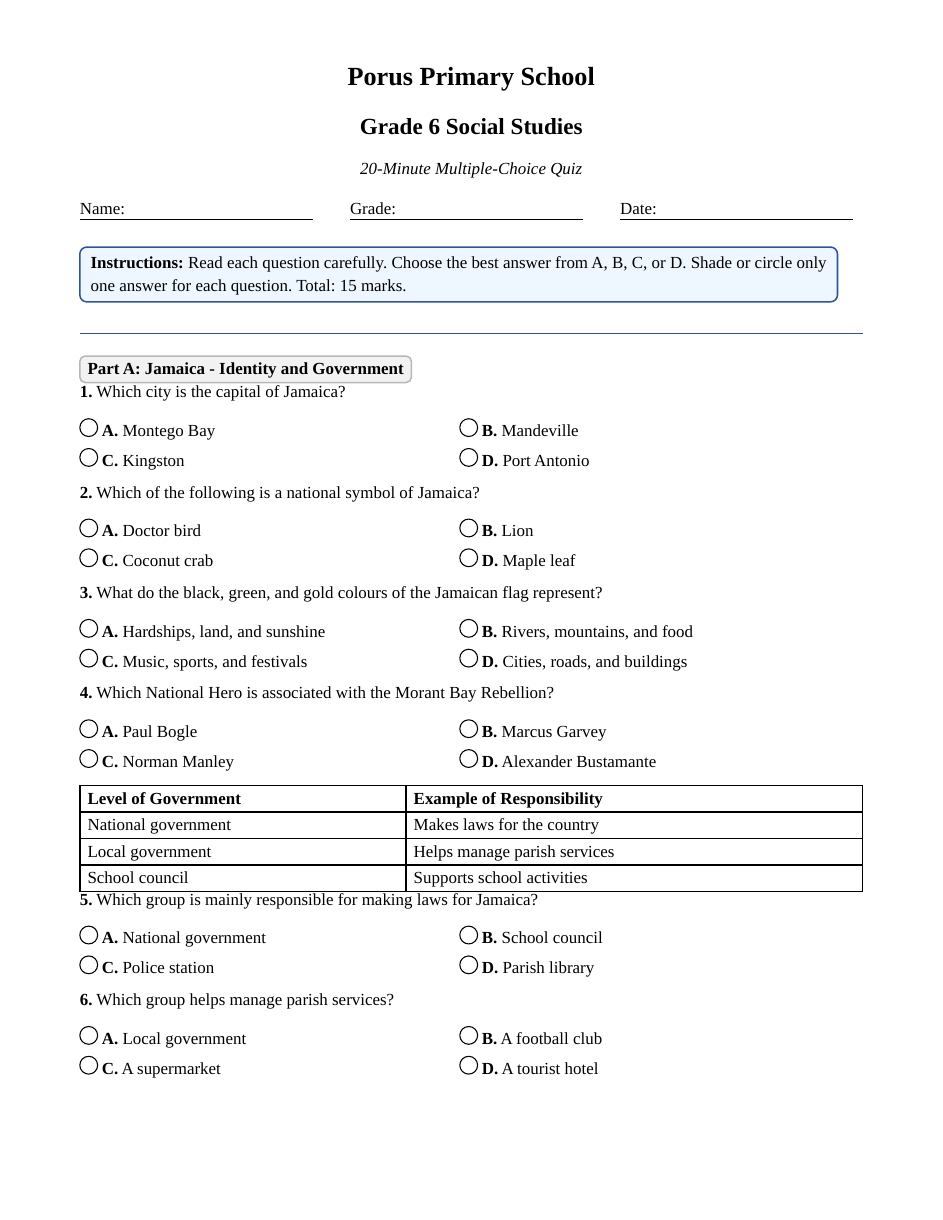
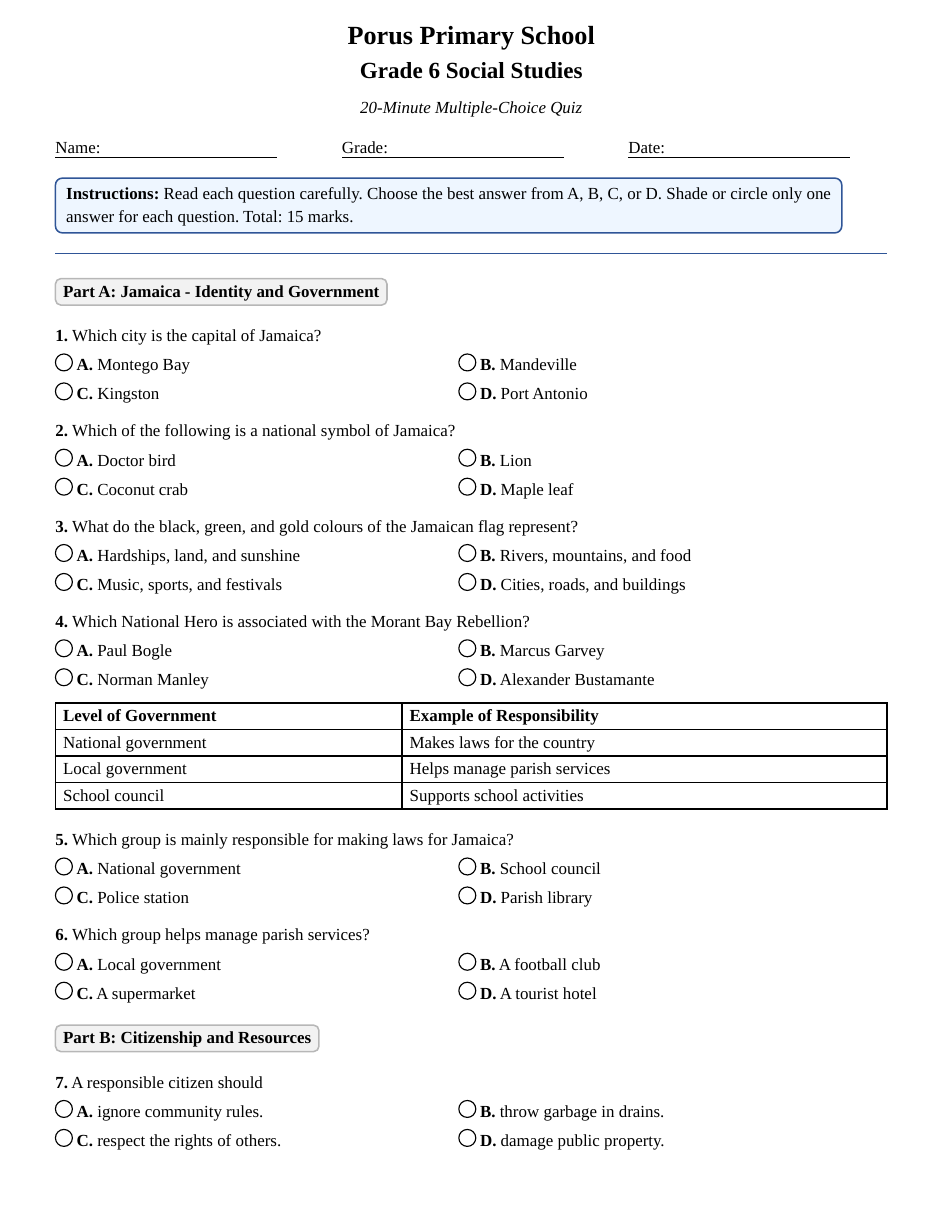
Before and after one commit to cole-bassed/Education, a Typst document (Grade6/end_of_year_exams/typst/quizzes/social_studies_20min_mcq_quiz.typ): page 1 of 3 before the commit and page 1 of 2 after it. Compiled offline with Typst 0.15.

Commit message:
updated quizzes

```diff
--- a/Grade6/end_of_year_exams/typst/quizzes/social_studies_20min_mcq_quiz.typ
+++ b/Grade6/end_of_year_exams/typst/quizzes/social_studies_20min_mcq_quiz.typ
@@ -1,84 +1,210 @@
-#set page(paper: "us-letter", margin: (x: 0.72in, y: 0.62in))
+#set page(paper: "us-letter", margin: (x: 0.5in, y: 0.25in))
 #set text(font: "Liberation Serif", size: 11pt, lang: "en")
 #set par(justify: false, leading: 0.65em)
 #set heading(numbering: none)
 
-#let field(label, width: 2.1in) = {
+#let field(label, width: 2in) = {
   box(width: width, stroke: (bottom: 0.7pt), inset: (bottom: 3pt))[#label]
 }
 
 #let header(subject, subtitle: "20-Minute Multiple-Choice Quiz") = {
   align(center)[
     #text(size: 17pt, weight: "bold")[Porus Primary School]
-    #v(0.12em)
+    #v(-.75em)
     #text(size: 15pt, weight: "bold")[Grade 6 #subject]
-    #v(0.08em)
+    #v(-0.250em)
     #text(size: 11pt, style: "italic")[#subtitle]
   ]
   v(0.5em)
-  grid(columns: (1fr, 1fr, 1fr), column-gutter: 0.25in,
-    field[Name:], field[Grade:], field[Date:]
+  grid(
+    columns: (1fr, 1fr, 1fr),
+    column-gutter: 0.25in,
+    field[Name:], field[Grade:], field[Date:],
   )
-  v(0.45em)
   block(fill: rgb("eef6ff"), stroke: rgb("2f5597"), radius: 5pt, inset: 7pt)[
     #strong[Instructions:] Read each question carefully. Choose the best answer from A, B, C, or D. Shade or circle only one answer for each question. Total: 15 marks.
   ]
-  v(0.65em)
   line(length: 100%, stroke: 0.8pt + rgb("2f5597"))
-  v(0.75em)
 }
 
 #let choice(letter, body) = {
-  box(width: 48%, inset: (y: 0.03em))[#box(width: 1.05em, height: 1.05em, stroke: 0.7pt, radius: 50%)[] #strong[#letter.] #body]
+  box(width: 48%, inset: (y: 0.03em))[#box(
+      width: 1em,
+      height: 1em,
+      stroke: 0.75pt,
+      radius: 50%,
+    )[] #strong[#letter.] #body]
 }
 
-#let q(num, body, choices) = {
-  block(above: 0.15em, below: 0em, breakable: false)[
+#let question(num, body, choices) = {
+  block(above: 1.5em, below: 0em, breakable: false)[
     #strong[#num.] #body
-    #v(0em)
+    #v(-.5em)
     #choices
-    #v(1.05em)
   ]
 }
+
 #let section(title) = {
-  block(above: 0.6em, below: 0.25em, fill: rgb("f2f2f2"), stroke: rgb("b7b7b7"), radius: 4pt, inset: 5pt)[#strong[#title]]
+  block(above: 1.5em, below: 1em, fill: rgb("f2f2f2"), stroke: rgb("b7b7b7"), radius: 4pt, inset: 5pt)[#strong[#title]
+  ]
 }
 
 #header[Social Studies]
 
 #section[Part A: Jamaica - Identity and Government]
-#q(1)[Which city is the capital of Jamaica?][#choice[A][Montego Bay] #choice[B][Mandeville] #choice[C][Kingston] #choice[D][Port Antonio]]
-#q(2)[Which of the following is a national symbol of Jamaica?][#choice[A][Doctor bird] #choice[B][Lion] #choice[C][Coconut crab] #choice[D][Maple leaf]]
-#q(3)[What do the black, green, and gold colours of the Jamaican flag represent?][#choice[A][Hardships, land, and sunshine] #choice[B][Rivers, mountains, and food] #choice[C][Music, sports, and festivals] #choice[D][Cities, roads, and buildings]]
-#q(4)[Which National Hero is associated with the Morant Bay Rebellion?][#choice[A][Paul Bogle] #choice[B][Marcus Garvey] #choice[C][Norman Manley] #choice[D][Alexander Bustamante]]
+
+#question(
+  1,
+)[Which city is the capital of Jamaica?][
+  #choice[A][Montego Bay]
+  #choice[B][Mandeville]
+  #choice[C][Kingston]
+  #choice[D][Port Antonio]
+]
+
+#question(
+  2,
+)[Which of the following is a national symbol of Jamaica?][
+  #choice[A][Doctor bird]
+  #choice[B][Lion]
+  #choice[C][Coconut crab]
+  #choice[D][Maple leaf]
+]
+
+#question(
+  3,
+)[What do the black, green, and gold colours of the Jamaican flag represent?][
+  #choice[A][Hardships, land, and sunshine]
+  #choice[B][Rivers, mountains, and food]
+  #choice[C][Music, sports, and festivals]
+  #choice[D][Cities, roads, and buildings]
+]
+
+#question(
+  4,
+)[Which National Hero is associated with the Morant Bay Rebellion?][
+  #choice[A][Paul Bogle]
+  #choice[B][Marcus Garvey]
+  #choice[C][Norman Manley]
+  #choice[D][Alexander Bustamante]
+]
 
 #block(breakable: false)[
-  #table(columns: (1fr, 1.4fr), align: (left, left), inset: 5pt,
+  #v(1em)
+  #table(
+    columns: (1fr, 1.4fr),
+    align: (left, left),
+    inset: 5pt,
     table.header[*Level of Government*][*Example of Responsibility*],
-    [National government], [Makes laws for the country], [Local government], [Helps manage parish services], [School council], [Supports school activities]
+    [National government], [Makes laws for the country],
+    [Local government], [Helps manage parish services],
+    [School council], [Supports school activities],
   )
 ]
-#q(5)[Which group is mainly responsible for making laws for Jamaica?][#choice[A][National government] #choice[B][School council] #choice[C][Police station] #choice[D][Parish library]]
-#q(6)[Which group helps manage parish services?][#choice[A][Local government] #choice[B][A football club] #choice[C][A supermarket] #choice[D][A tourist hotel]]
 
-#block(breakable: false)[
-  #section[Part B: Citizenship and Resources]
-  #q(7)[A responsible citizen should][#choice[A][ignore community rules.] #choice[B][throw garbage in drains.] #choice[C][respect the rights of others.] #choice[D][damage public property.]]
+#question(
+  5,
+)[Which group is mainly responsible for making laws for Jamaica?][
+  #choice[A][National government]
+  #choice[B][School council]
+  #choice[C][Police station]
+  #choice[D][Parish library]
 ]
-#q(8)[Which Caribbean country is closest to Jamaica?][#choice[A][Barbados] #choice[B][Cuba] #choice[C][Trinidad and Tobago] #choice[D][Guyana]]
-#q(9)[Why is tourism important to Jamaica?][#choice[A][It causes all farms to close.] #choice[B][It provides jobs and earns income.] #choice[C][It stops people from travelling.] #choice[D][It prevents trade with other countries.]]
-#q(10)[Which physical feature is found in Jamaica?][#choice[A][Blue Mountains] #choice[B][Sahara Desert] #choice[C][Amazon River] #choice[D][Rocky Mountains]]
 
-#block(breakable: false)[
-  #section[Part C: Map Skills and Disaster Preparedness]
-  #grid(columns: (1.25in, 1fr), column-gutter: 0.2in, align: (center, horizon))[
-    #image("../../assets/social_studies_compass.svg", width: 1.15in)
-  ][
-    Use the compass rose to answer Question 11.
-  ]
+#question(
+  6,
+)[Which group helps manage parish services?][
+  #choice[A][Local government]
+  #choice[B][A football club]
+  #choice[C][A supermarket]
+  #choice[D][A tourist hotel]
 ]
-#q(11)[Which direction is opposite north?][#choice[A][East] #choice[B][West] #choice[C][South] #choice[D][North-east]]
-#q(12)[On a map, a symbol is used to][#choice[A][make the map heavier.] #choice[B][show information such as roads, rivers, or buildings.] #choice[C][hide important places.] #choice[D][replace the map title.]]
-#q(13)[Which activity is an example of agriculture?][#choice[A][Growing yam] #choice[B][Repairing a computer] #choice[C][Driving a tourist bus] #choice[D][Selling insurance]]
-#q(14)[Before a hurricane, a family should][#choice[A][prepare an emergency kit.] #choice[B][leave windows open.] #choice[C][go swimming in the sea.] #choice[D][ignore weather reports.]]
-#q(15)[Which statement best shows regional cooperation in the Caribbean?][#choice[A][Countries refusing to speak to each other] #choice[B][Caribbean countries working together through CARICOM] #choice[C][Each island closing all schools permanently] #choice[D][People avoiding trade with neighbours]]
+
+#section[Part B: Citizenship and Resources]
+
+#question(
+  7,
+)[A responsible citizen should][
+  #choice[A][ignore community rules.]
+  #choice[B][throw garbage in drains.]
+  #choice[C][respect the rights of others.]
+  #choice[D][damage public property.]
+]
+
+#question(
+  8,
+)[Which Caribbean country is closest to Jamaica?][
+  #choice[A][Barbados]
+  #choice[B][Cuba]
+  #choice[C][Trinidad and Tobago]
+  #choice[D][Guyana]
+]
+
+#question(
+  9,
+)[Why is tourism important to Jamaica?][
+  #choice[A][It causes all farms to close.]
+  #choice[B][It provides jobs and earns income.]
+  #choice[C][It stops people from travelling.]
+  #choice[D][It prevents trade with other countries.]
+]
+
+#question(
+  10,
+)[Which physical feature is found in Jamaica?][
+  #choice[A][Blue Mountains]
+  #choice[B][Sahara Desert]
+  #choice[C][Amazon River]
+  #choice[D][Rocky Mountains]
+]
+
+#section[Part C: Map Skills and Disaster Preparedness]
+#align(center)[
+  #image("../../assets/social_studies_compass.svg", width: 2.15in)
+  Use the compass rose to answer Question 11.
+]
+
+#question(
+  11,
+)[Which direction is opposite north?][
+  #choice[A][East]
+  #choice[B][West]
+  #choice[C][South]
+  #choice[D][North-east]
+]
+
+#question(
+  12,
+)[On a map, a symbol is used to][
+  #choice[A][make the map heavier.]
+  #choice[B][show information such as roads, rivers, or buildings.]
+  #choice[C][hide important places.]
+  #choice[D][replace the map title.]
+]
+
+#question(
+  13,
+)[Which activity is an example of agriculture?][
+  #choice[A][Growing yam]
+  #choice[B][Repairing a computer]
+  #choice[C][Driving a tourist bus]
+  #choice[D][Selling insurance]
+]
+
+#question(
+  14,
+)[Before a hurricane, a family should][
+  #choice[A][prepare an emergency kit.]
+  #choice[B][leave windows open.]
+  #choice[C][go swimming in the sea.]
+  #choice[D][ignore weather reports.]
+]
+
+#question(
+  15,
+)[Which statement best shows regional cooperation in the Caribbean?][
+  #choice[A][Countries refusing to speak to each other]
+  #choice[B][Caribbean countries working together through CARICOM]
+  #choice[C][Each island closing all schools permanently]
+  #choice[D][People avoiding trade with neighbours]
+]
```
Also changed, not shown: 2 other files.
